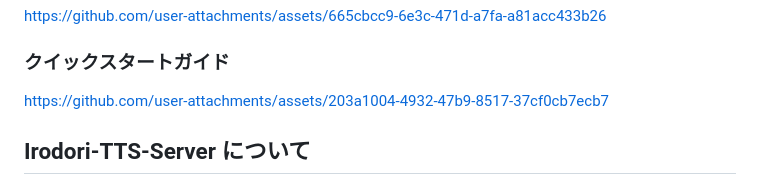
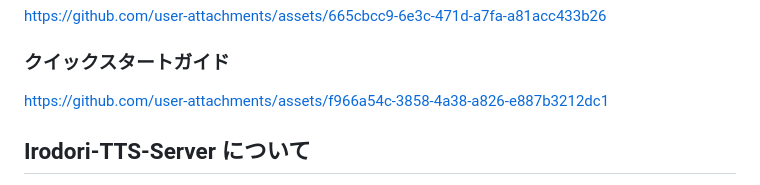
Before and after one commit to okamichi/trpg-voice-bridge, a Markdown page: README.md, the part around the change. GitHub-like rendering.

Commit message:
Update README.md [skip ci]
[skip ci]

```diff
--- a/README.md
+++ b/README.md
@@ -31,7 +31,7 @@ https://github.com/user-attachments/assets/665cbcc9-6e3c-471d-a7fa-a81acc433b26
 
 ### クイックスタートガイド
 
-https://github.com/user-attachments/assets/203a1004-4932-47b9-8517-37cf0cb7ecb7
+https://github.com/user-attachments/assets/f966a54c-3858-4a38-a826-e887b3212dc1
 
 ## Irodori-TTS-Server について
 
```
